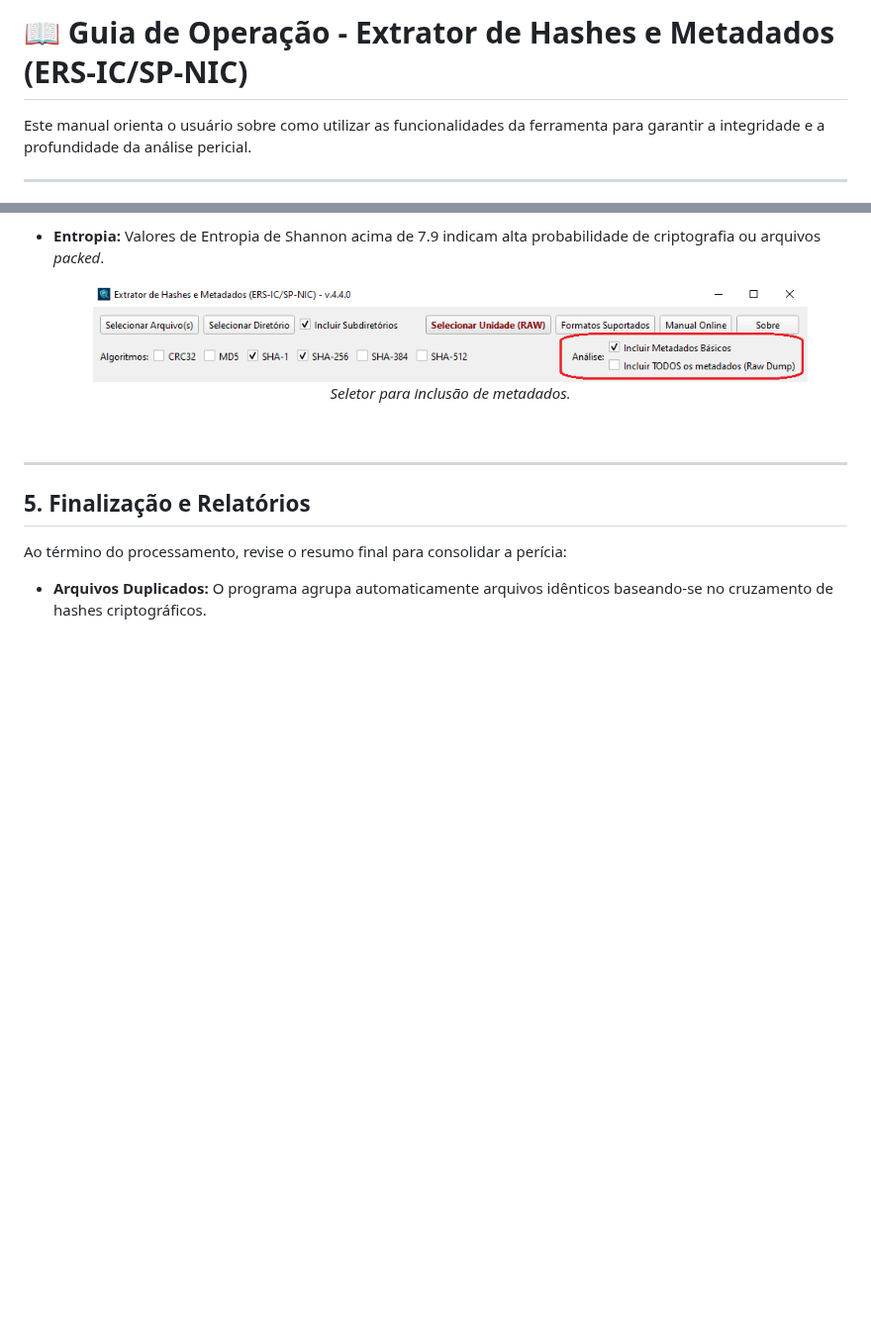
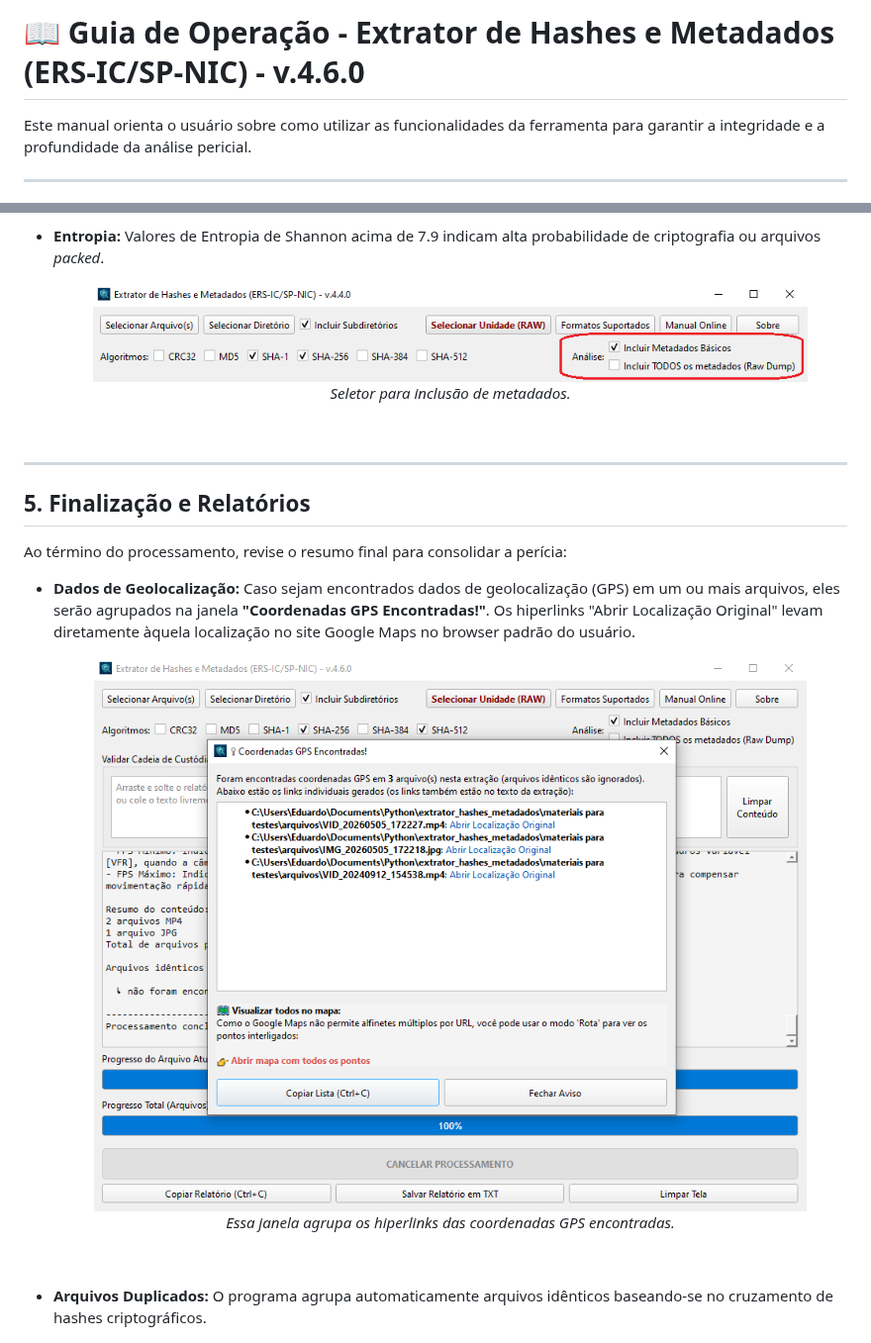
Before and after one commit to eduardo-rsilva/extrator_hashes_metadados, a Markdown page: MANUAL.md, 2 parts joined by grey strips. Shown at 99% size. GitHub-like rendering; pictures changed too: imgs/janela_GPS.PNG (added); blank space fills up the shorter version.

Commit message:
docs: atualiza MANUAL.md com instruções sobre a janela de geolocalização
- Inclui explicação sobre a nova janela "Coordenadas GPS Encontradas!".
- Orienta o usuário sobre como visualizar os dados de geolocalização encontrados pelo extrator.

```diff
--- a/MANUAL.md
+++ b/MANUAL.md
@@ -1,4 +1,4 @@
-# 📖 Guia de Operação - Extrator de Hashes e Metadados (ERS-IC/SP-NIC)
+# 📖 Guia de Operação - Extrator de Hashes e Metadados (ERS-IC/SP-NIC) - v.4.6.0
 
 Este manual orienta o usuário sobre como utilizar as funcionalidades da ferramenta para garantir a integridade e a profundidade da análise pericial.
 
@@ -146,6 +146,15 @@ Ao marcar a opção "Incluir Metadados Básicos", o programa realiza uma extraç
 ## 5. Finalização e Relatórios
 Ao término do processamento, revise o resumo final para consolidar a perícia:
 
+* **Dados de Geolocalização:** Caso sejam encontrados dados de geolocalização (GPS) em um ou mais arquivos, eles serão agrupados na janela **"Coordenadas GPS Encontradas!"**. Os hiperlinks "Abrir Localização Original" levam diretamente àquela localização no site Google Maps no browser padrão do usuário.
+
+    <figure>
+      <img src="imgs/janela_GPS.PNG" alt="Essa janela agrupa os hiperlinks das coordenadas GPS encontradas." style="border: 1px solid black;" width="100%">
+      <figcaption align="center"><i>Essa janela agrupa os hiperlinks das coordenadas GPS encontradas.</i></figcaption>
+    </figure>
+
+<br>
+
 * **Arquivos Duplicados:** O programa agrupa automaticamente arquivos idênticos baseando-se no cruzamento de hashes criptográficos.
 
     <figure>
```
